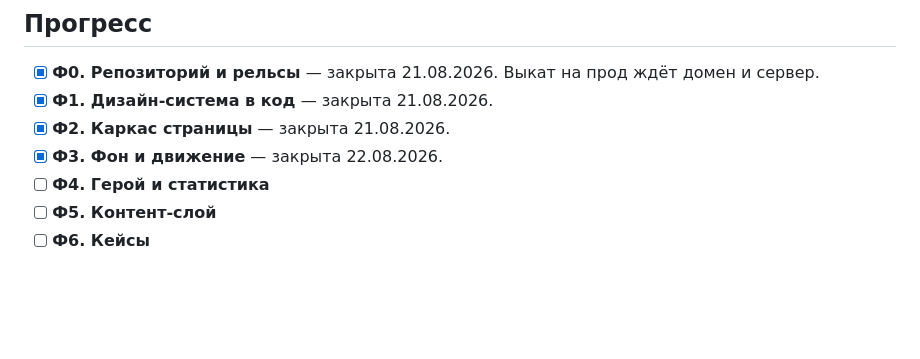
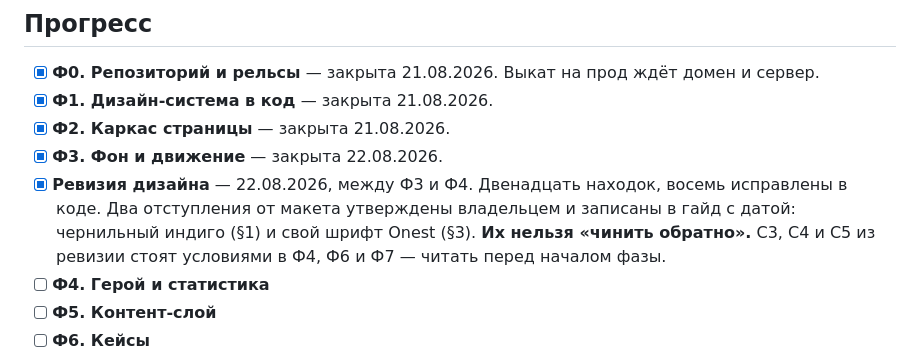
Before and after one commit to jw-git-hub/jw-dev.pro, a Markdown page: docs/PLAN.md, the part around the change. GitHub-like rendering; blank space fills up the shorter version.

Commit message:
docs: ревизия отмечена в прогрессе плана
Новая сессия читает PLAN.md первым и по прогрессу видела «Ф3 закрыта,
дальше Ф4» — то есть не узнавала ни о ревизии, ни о том, что код
теперь намеренно расходится с макетом в двух местах. Отметка между
Ф3 и Ф4 называет оба отступления и запрещает «чинить» их обратно,
а заодно указывает, что C3, C4 и C5 стоят условиями в Ф4, Ф6 и Ф7.

```diff
--- a/docs/PLAN.md
+++ b/docs/PLAN.md
@@ -9,6 +9,10 @@
 - [x] **Ф1. Дизайн-система в код** — закрыта 21.08.2026.
 - [x] **Ф2. Каркас страницы** — закрыта 21.08.2026.
 - [x] **Ф3. Фон и движение** — закрыта 22.08.2026.
+- [x] **Ревизия дизайна** — 22.08.2026, между Ф3 и Ф4. Двенадцать находок, восемь исправлены
+      в коде. Два отступления от макета утверждены владельцем и записаны в гайд с датой:
+      чернильный индиго (§1) и свой шрифт Onest (§3). **Их нельзя «чинить обратно».**
+      C3, C4 и C5 из ревизии стоят условиями в Ф4, Ф6 и Ф7 — читать перед началом фазы.
 - [ ] **Ф4. Герой и статистика**
 - [ ] **Ф5. Контент-слой**
 - [ ] **Ф6. Кейсы**
```
